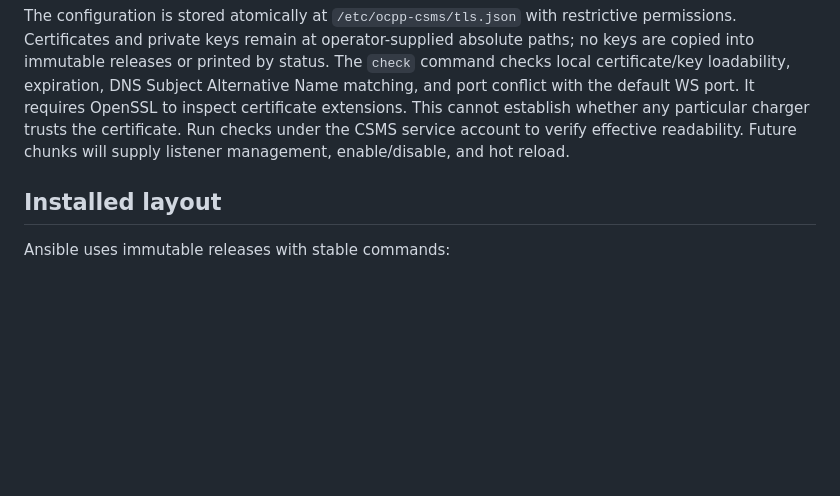
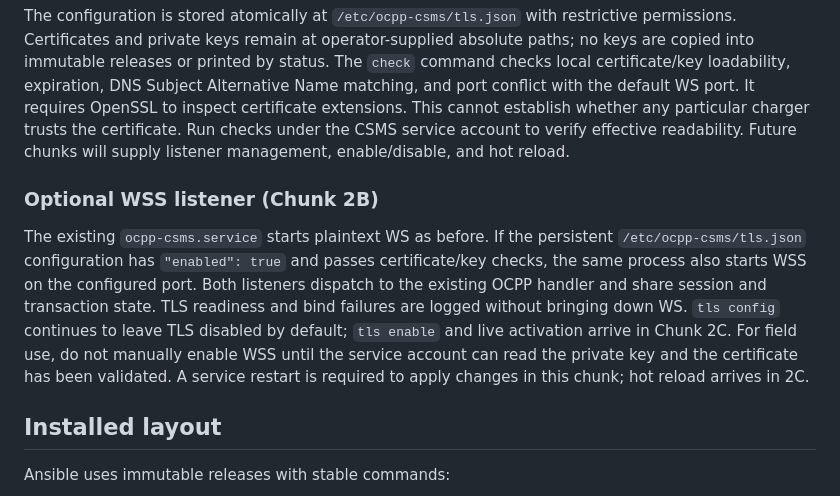
Before and after one commit to arthexis/ocpp-csms, a Markdown page: README.md, the part around the change. GitHub-like rendering; blank space fills up the shorter version.

Commit message:
Reapply 2B: README.md

```diff
--- a/README.md
+++ b/README.md
@@ -383,6 +383,19 @@ establish whether any particular charger trusts the certificate. Run checks
 under the CSMS service account to verify effective readability. Future chunks
 will supply listener management, enable/disable, and hot reload.
 
+### Optional WSS listener (Chunk 2B)
+
+The existing `ocpp-csms.service` starts plaintext WS as before. If the persistent
+`/etc/ocpp-csms/tls.json` configuration has `"enabled": true` and passes
+certificate/key checks, the same process also starts WSS on the configured
+port. Both listeners dispatch to the existing OCPP handler and share session
+and transaction state. TLS readiness and bind failures are logged without
+bringing down WS. `tls config` continues to leave TLS disabled by default;
+`tls enable` and live activation arrive in Chunk 2C. For field use, do not
+manually enable WSS until the service account can read the private key and
+the certificate has been validated. A service restart is required to apply
+changes in this chunk; hot reload arrives in 2C.
+
 ## Installed layout
 
 Ansible uses immutable releases with stable commands:
```
